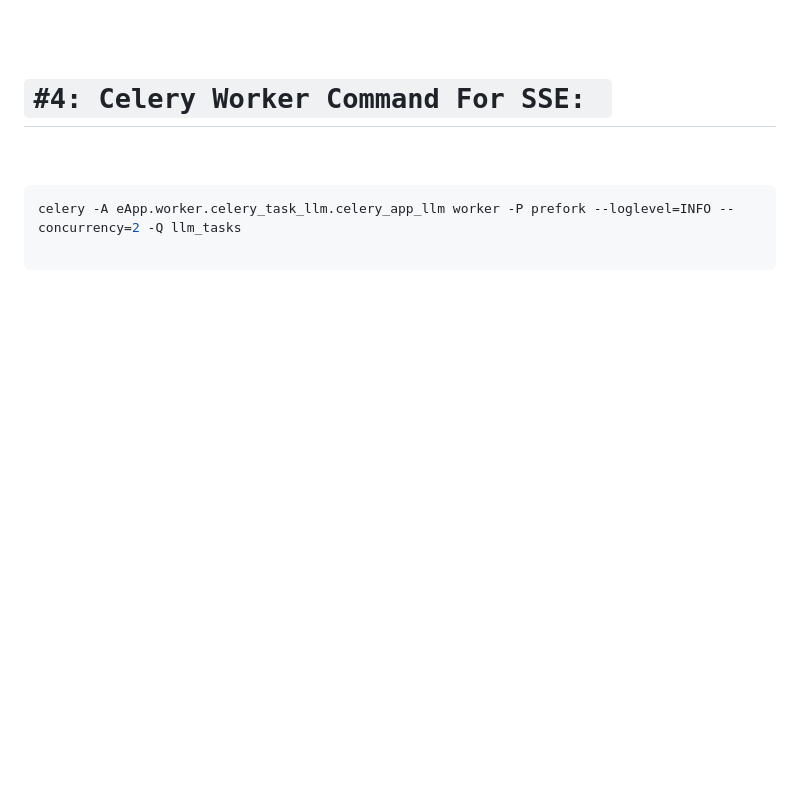
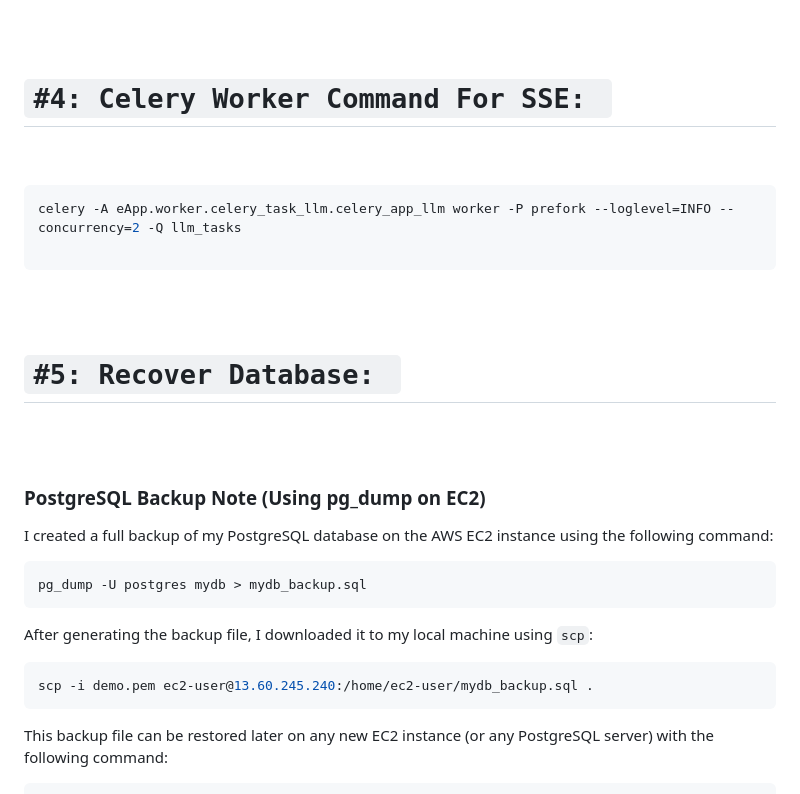
Before and after one commit to yasin-arafat-05/2nd_Sem_Project_Backend, a Markdown page: aws_setup.md, the part around one of its changes. Drawn GitHub-style; blank space fills up the shorter version.

Commit message:
aws_setup

````diff
--- a/aws_setup.md
+++ b/aws_setup.md
@@ -394,3 +394,31 @@ journalctl -u uvicorn -f
 celery -A eApp.worker.celery_task_llm.celery_app_llm worker -P prefork --loglevel=INFO --concurrency=2 -Q llm_tasks
 
 ```
+
+
+<br>
+<br>
+
+# `#5: Recover Database: `
+
+<br>
+<br>
+
+
+
+### **PostgreSQL Backup Note (Using pg_dump on EC2)**
+
+I created a full backup of my PostgreSQL database on the AWS EC2 instance using the following command:
+
+```bash
+pg_dump -U postgres mydb > mydb_backup.sql
+```
+
+After generating the backup file, I downloaded it to my local machine using `scp`:
+
+```bash
+scp -i demo.pem ec2-user@13.60.245.240:/home/ec2-user/mydb_backup.sql .
+```
+
+This backup file can be restored later on any new EC2 instance (or any PostgreSQL server) with the following command:
+
````
Also changed, not shown: other parts of aws_setup.md (+259 -0 lines).
